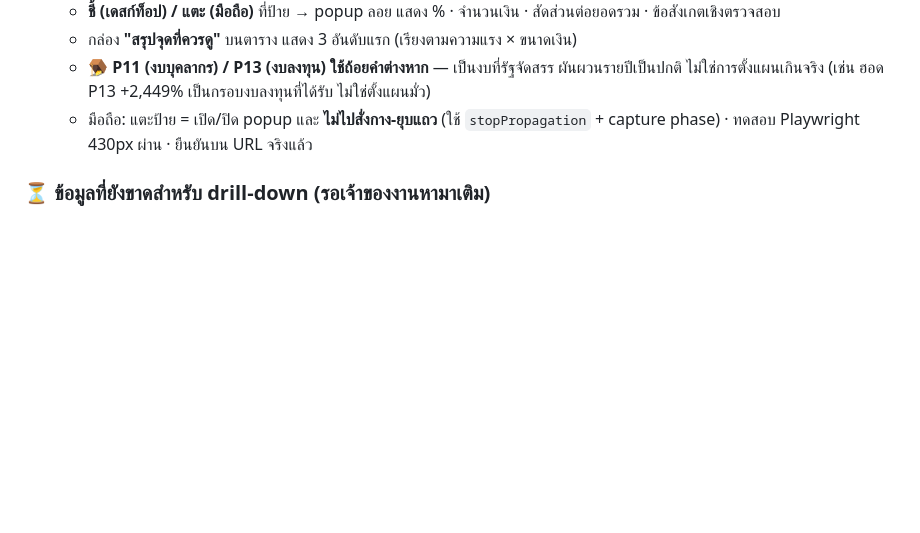
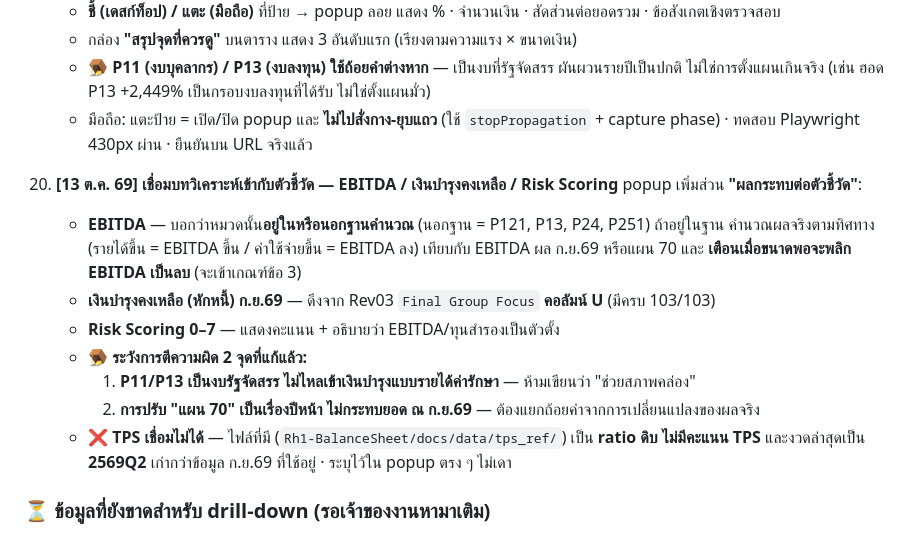
Before and after one commit to PitakNan/CheckPlanfin70, a Markdown page: WORKLOG.md, the part around the change. Drawn GitHub-style; blank space fills up the shorter version.

Commit message:
Document indicator impact analysis (EBITDA/cash/Risk) and TPS gap
Co-Authored-By: Claude Opus 5 (1M context) <noreply@anthropic.com>

```diff
--- a/WORKLOG.md
+++ b/WORKLOG.md
@@ -107,6 +107,19 @@ Dashboard คัดกรองโรงพยาบาลกลุ่มเส
     - 🪤 **P11 (งบบุคลากร) / P13 (งบลงทุน) ใช้ถ้อยคำต่างหาก** — เป็นงบที่รัฐจัดสรร ผันผวนรายปีเป็นปกติ ไม่ใช่การตั้งแผนเกินจริง (เช่น ฮอด P13 +2,449% เป็นกรอบงบลงทุนที่ได้รับ ไม่ใช่ตั้งแผนมั่ว)
     - มือถือ: แตะป้าย = เปิด/ปิด popup และ **ไม่ไปสั่งกาง-ยุบแถว** (ใช้ `stopPropagation` + capture phase) · ทดสอบ Playwright 430px ผ่าน · ยืนยันบน URL จริงแล้ว
 
+20. **[13 ต.ค. 69] เชื่อมบทวิเคราะห์เข้ากับตัวชี้วัด — EBITDA / เงินบำรุงคงเหลือ / Risk Scoring**
+    popup เพิ่มส่วน **"ผลกระทบต่อตัวชี้วัด"**:
+    - **EBITDA** — บอกว่าหมวดนั้น**อยู่ในหรือนอกฐานคำนวณ** (นอกฐาน = P121, P13, P24, P251)
+      ถ้าอยู่ในฐาน คำนวณผลจริงตามทิศทาง (รายได้ขึ้น = EBITDA ขึ้น / ค่าใช้จ่ายขึ้น = EBITDA ลง)
+      เทียบกับ EBITDA ผล ก.ย.69 หรือแผน 70 และ **เตือนเมื่อขนาดพอจะพลิก EBITDA เป็นลบ** (จะเข้าเกณฑ์ข้อ 3)
+    - **เงินบำรุงคงเหลือ (หักหนี้) ก.ย.69** — ดึงจาก Rev03 `Final Group Focus` **คอลัมน์ U** (มีครบ 103/103)
+    - **Risk Scoring 0–7** — แสดงคะแนน + อธิบายว่า EBITDA/ทุนสำรองเป็นตัวตั้ง
+    - 🪤 **ระวังการตีความผิด 2 จุดที่แก้แล้ว:**
+      1. **P11/P13 เป็นงบรัฐจัดสรร ไม่ไหลเข้าเงินบำรุงแบบรายได้ค่ารักษา** — ห้ามเขียนว่า "ช่วยสภาพคล่อง"
+      2. **การปรับ "แผน 70" เป็นเรื่องปีหน้า ไม่กระทบยอด ณ ก.ย.69** — ต้องแยกถ้อยคำจากการเปลี่ยนแปลงของผลจริง
+    - ❌ **TPS เชื่อมไม่ได้** — ไฟล์ที่มี (`Rh1-BalanceSheet/docs/data/tps_ref/`) เป็น **ratio ดิบ ไม่มีคะแนน TPS**
+      และงวดล่าสุดเป็น **2569Q2** เก่ากว่าข้อมูล ก.ย.69 ที่ใช้อยู่ · ระบุไว้ใน popup ตรง ๆ ไม่เดา
+
 ### ⏳ ข้อมูลที่ยังขาดสำหรับ drill-down (รอเจ้าของงานหามาเติม)
 - **แผนปี 2567–2569 ระดับบัญชีย่อย** — ตอนนี้มีแค่ระดับหมวด P (ระบบ Planfin ตั้งแผนที่ระดับหมวด) หน้าเว็บจึงแสดงเทรนด์จาก**ผลจริง**แทน
 - **ผล ก.ย. 2569 ระดับบัญชีย่อย** — มีแค่ **ณ ส.ค. (10 เดือน)** ระดับหมวดมี ก.ย. ครบแล้ว
```
